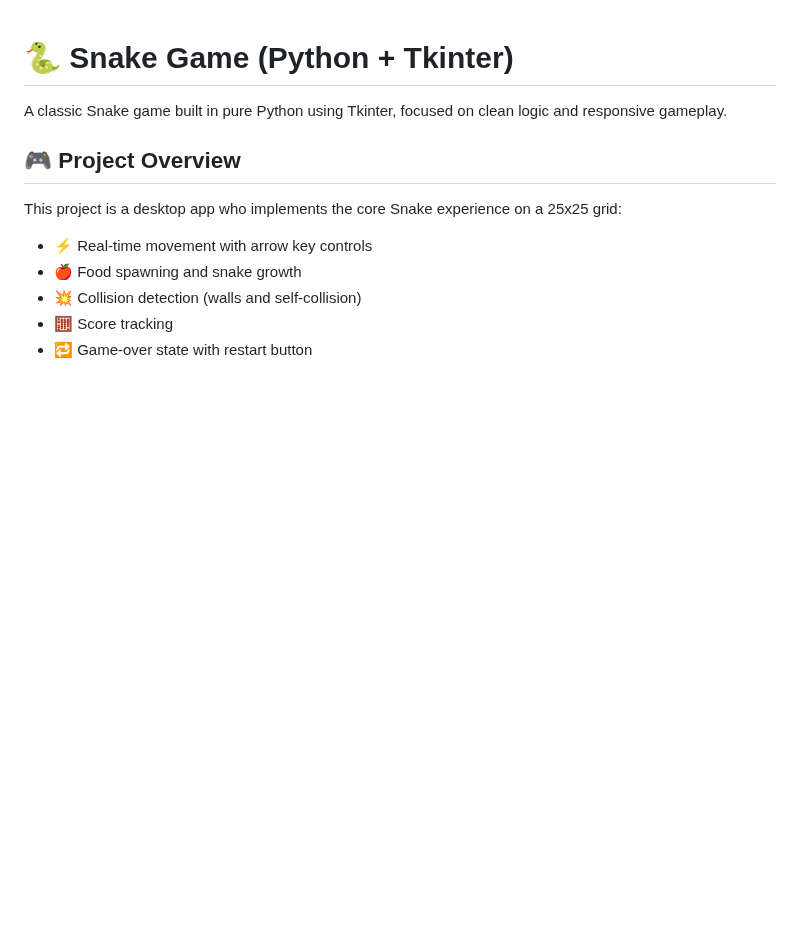
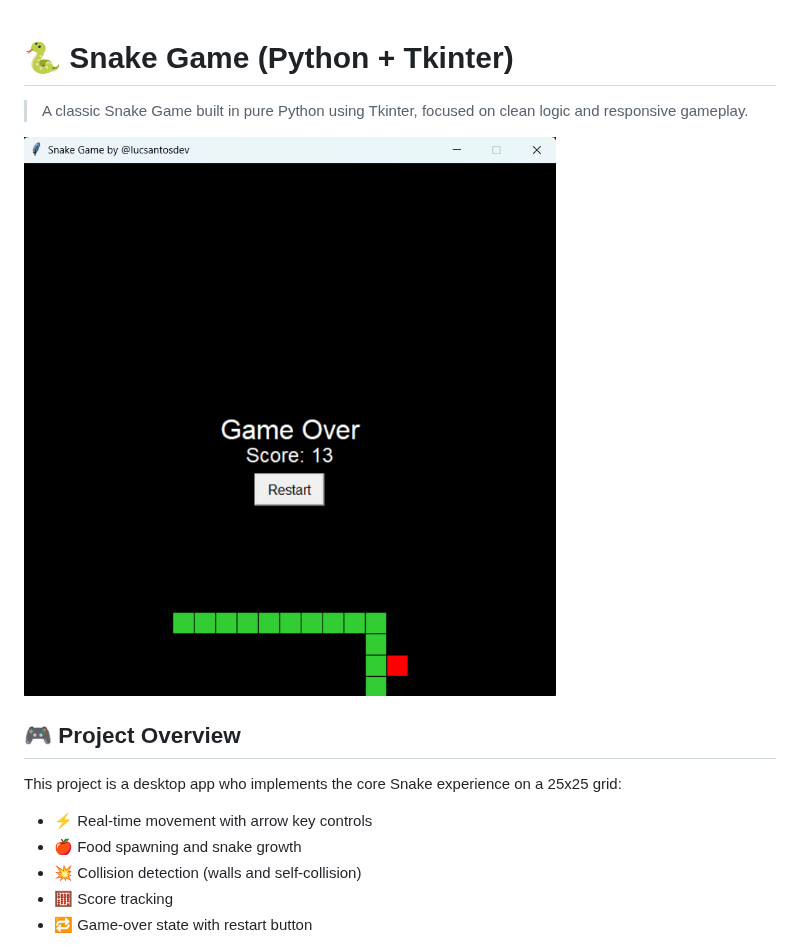
Before and after one commit to lucsantosdev/game-snake, a Markdown page: README.md, the part around the change. Drawn GitHub-style; pictures changed too: preview.png (added); blank space fills up the shorter version.

Commit message:
docs: add preview img

```diff
--- a/README.md
+++ b/README.md
@@ -1,6 +1,7 @@
 # 🐍 Snake Game (Python + Tkinter)
+>A classic Snake Game built in pure Python using Tkinter, focused on clean logic and responsive gameplay.
 
-A classic Snake game built in pure Python using Tkinter, focused on clean logic and responsive gameplay.
+![Project Presentation](preview.png)
 
 ## 🎮 Project Overview
 
```
